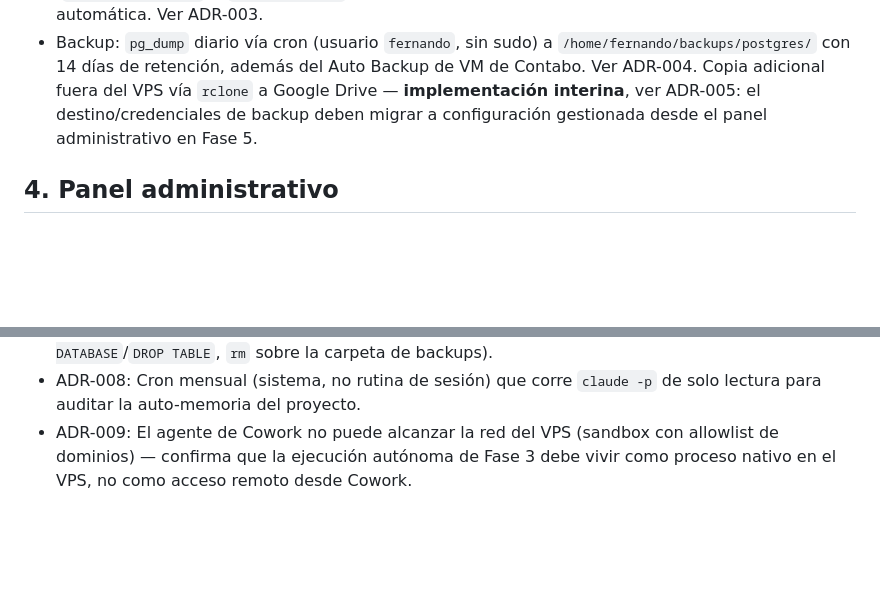
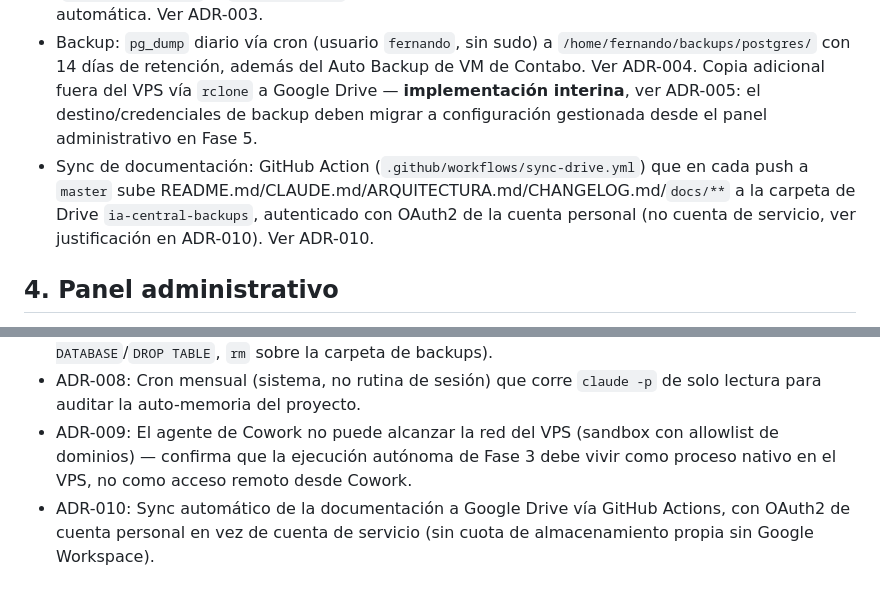
Before and after one commit to racetech-22/ia-central, a Markdown page: ARQUITECTURA.md, 2 parts joined by grey strips. Rendered like a GitHub page; blank space fills up the shorter version.

```diff
--- a/ARQUITECTURA.md
+++ b/ARQUITECTURA.md
@@ -36,6 +36,7 @@ Los conectores que le dan al agente poder real sobre el mundo:
 - Repositorio: GitHub privado, clonado igual en el VPS y en la máquina local de Fernando (mismo contenido, sincronizado por Git). Ver ADR-002.
 - Borde HTTPS: Nginx + Certbot corren directamente en el sistema operativo del VPS (fuera de Docker), como excepción puntual al empaquetado Docker de todo lo demás, por consistencia con los otros servidores de Fernando. Nginx hace de reverse proxy hacia el contenedor `web` (`aicentral.network` → `127.0.0.1:8000`) y Certbot gestiona el certificado TLS con renovación automática. Ver ADR-003.
 - Backup: `pg_dump` diario vía cron (usuario `fernando`, sin sudo) a `/home/fernando/backups/postgres/` con 14 días de retención, además del Auto Backup de VM de Contabo. Ver ADR-004. Copia adicional fuera del VPS vía `rclone` a Google Drive — **implementación interina**, ver ADR-005: el destino/credenciales de backup deben migrar a configuración gestionada desde el panel administrativo en Fase 5.
+- Sync de documentación: GitHub Action (`.github/workflows/sync-drive.yml`) que en cada push a `master` sube README.md/CLAUDE.md/ARQUITECTURA.md/CHANGELOG.md/`docs/**` a la carpeta de Drive `ia-central-backups`, autenticado con OAuth2 de la cuenta personal (no cuenta de servicio, ver justificación en ADR-010). Ver ADR-010.
 
 ## 4. Panel administrativo
 
@@ -65,3 +66,4 @@ Cada decisión importante se documenta como una ADR en docs/decisiones/, no solo
 - ADR-007: Hook `PreToolUse` que bloquea de forma determinista comandos destructivos contra la base de datos (`docker compose down -v`, `docker volume rm/prune` del volumen de Postgres, `DROP DATABASE`/`DROP TABLE`, `rm` sobre la carpeta de backups).
 - ADR-008: Cron mensual (sistema, no rutina de sesión) que corre `claude -p` de solo lectura para auditar la auto-memoria del proyecto.
 - ADR-009: El agente de Cowork no puede alcanzar la red del VPS (sandbox con allowlist de dominios) — confirma que la ejecución autónoma de Fase 3 debe vivir como proceso nativo en el VPS, no como acceso remoto desde Cowork.
+- ADR-010: Sync automático de la documentación a Google Drive vía GitHub Actions, con OAuth2 de cuenta personal en vez de cuenta de servicio (sin cuota de almacenamiento propia sin Google Workspace).
```
Also changed, not shown: CHANGELOG.md (+1 -0 lines), docs/decisiones/ADR-010-sync-docs-a-drive.md (added, +29 -0 lines).
